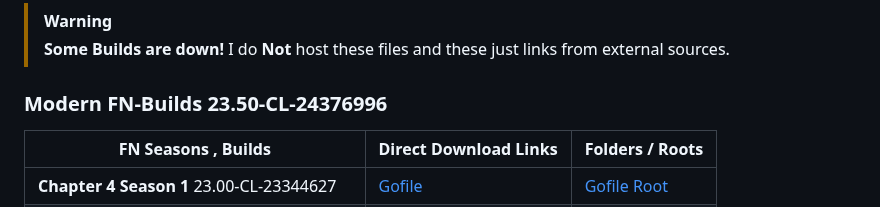
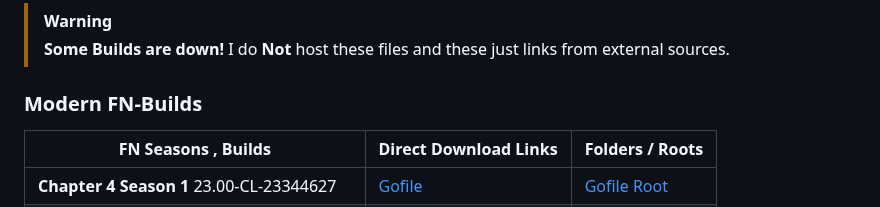
Before and after one commit to Ducki67/FN-Modern-builds, a Markdown page: README.md, the part around the change. Drawn GitHub-style.

```diff
--- a/README.md
+++ b/README.md
@@ -14,7 +14,7 @@ For projects and for commands u can use this.
 > **Some Builds are down!** I do **Not** host these files and these just links from external sources.
 
 
-### Modern FN-Builds 23.50-CL-24376996
+### Modern FN-Builds
 
 | FN Seasons , Builds | Direct Download Links | Folders / Roots |
 |-------|---------------|---------------|
```
